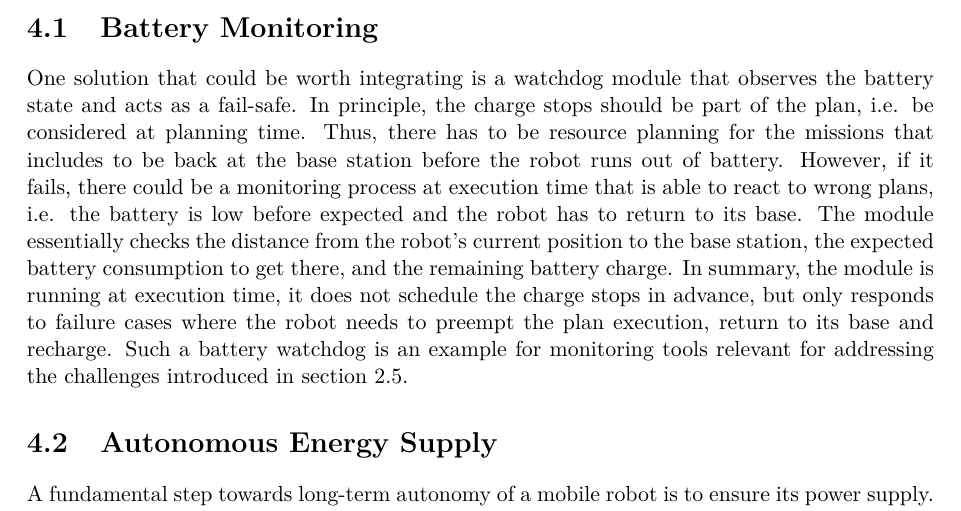
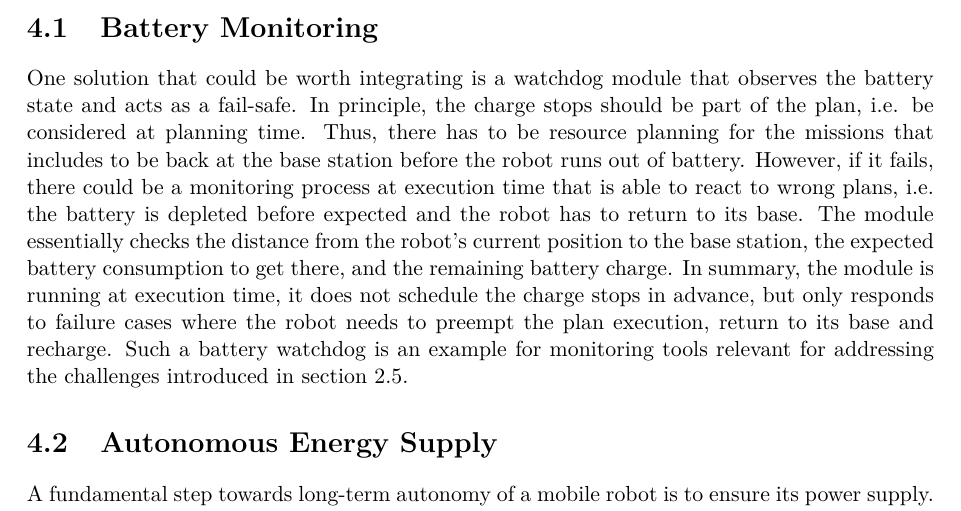
Before and after one commit to tbohne/msc, a LaTeX thesis (thesis/thesis.tex): part of page 59 of 71, cut so that both start at the same text. Compiled offline with pdfLaTeX.

Commit message:
minor changes

```diff
--- a/thesis/thesis.tex
+++ b/thesis/thesis.tex
@@ -1612,7 +1612,7 @@ The following subsections present exemplary approaches that may be integrated. T
 One solution that could be worth integrating is a watchdog module that observes the battery state and acts as a fail-safe. In principle, the charge stops should
 be part of the plan, i.e. be considered at planning time. Thus, there has to be resource planning for the missions that includes to be back at the base station before
 the robot runs out of battery. However, if it fails, there could be a monitoring process at execution time that is able to react to wrong plans, i.e. the battery is
-low before expected and the robot has to return to its base. The module essentially checks the distance from the robot's current position to the base station,
+depleted before expected and the robot has to return to its base. The module essentially checks the distance from the robot's current position to the base station,
 the expected battery consumption to get there, and the remaining battery charge. In summary, the module is running at execution time, it does not schedule the
 charge stops in advance, but only responds to failure cases where the robot needs to preempt the plan execution, return to its base and recharge.
 Such a battery watchdog is an example for monitoring tools relevant for addressing the challenges introduced in section \ref{sec:challenges_for_lta}.
```
Also changed, not shown: thesis/thesis.tex (2 more changed lines).
